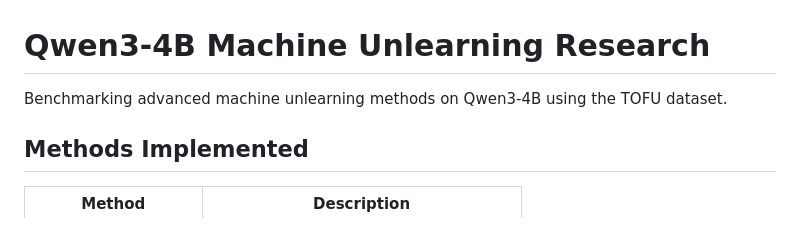
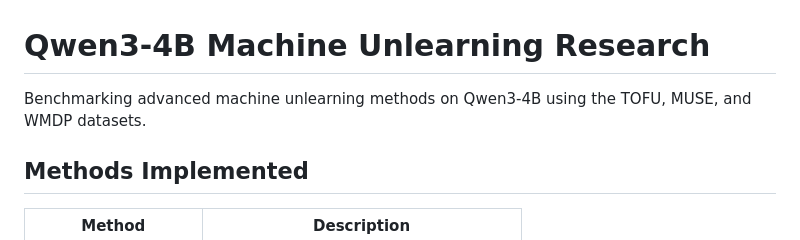
Before and after one commit to suryavirkapur/qwen-unlearning-research, a Markdown page: README.md, the part around the change. Drawn GitHub-style.

```diff
--- a/README.md
+++ b/README.md
@@ -1,6 +1,6 @@
 # Qwen3-4B Machine Unlearning Research
 
-Benchmarking advanced machine unlearning methods on Qwen3-4B using the TOFU dataset.
+Benchmarking advanced machine unlearning methods on Qwen3-4B using the TOFU, MUSE, and WMDP datasets.
 
 ## Methods Implemented
 
```
